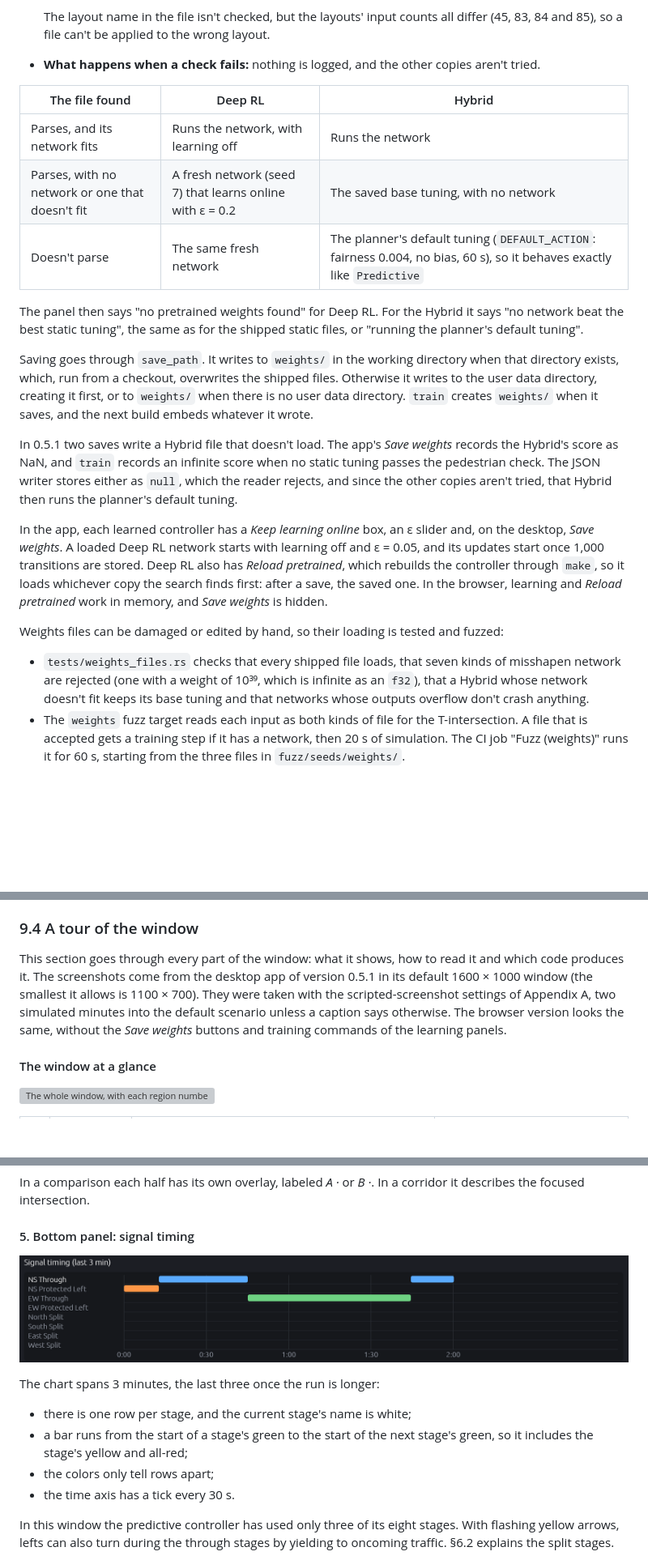
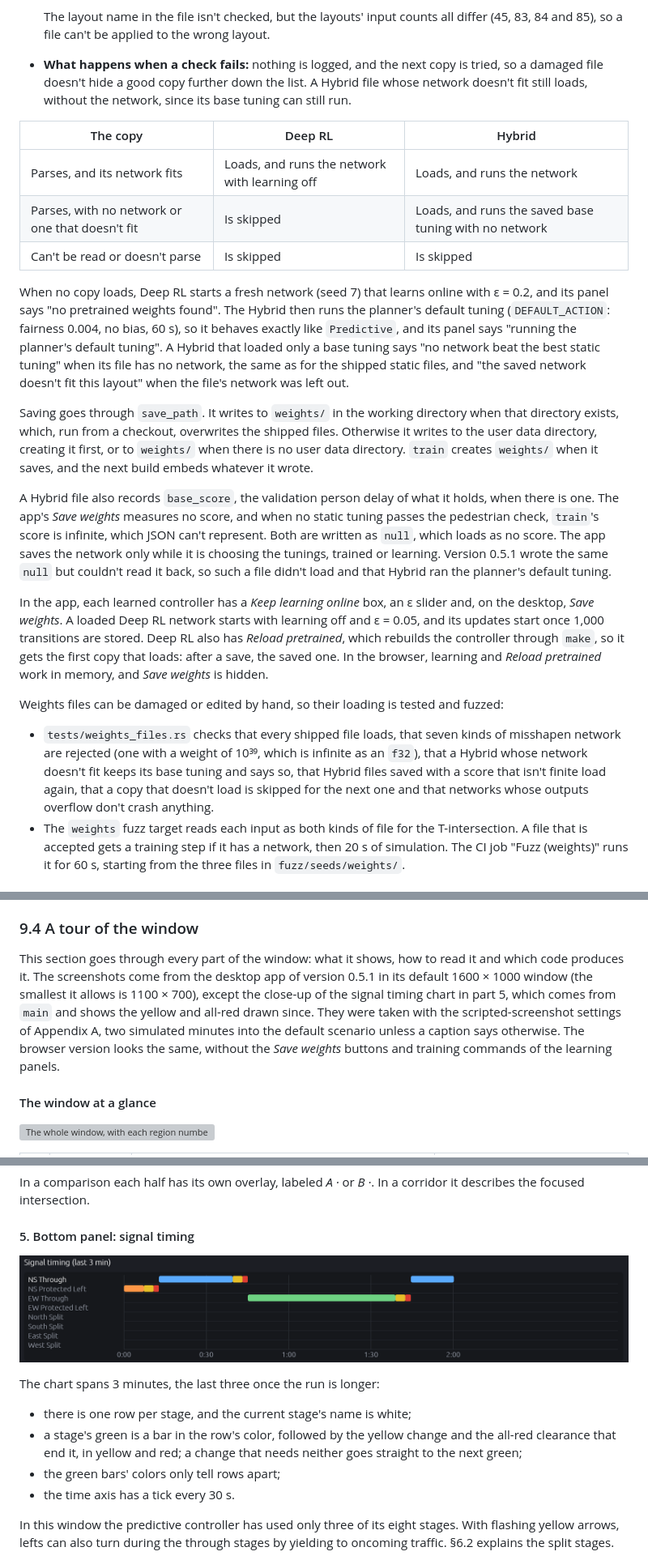
Before and after one commit to schreck61/intersection-lab, a Markdown page: docs/architecture.md, 3 parts joined by grey strips. Shown at 81% size. Drawn GitHub-style; pictures changed too: docs/images/architecture/timeline.png; blank space fills up the shorter version; grey boxes are pictures that could not be loaded.

```diff
--- a/docs/architecture.md
+++ b/docs/architecture.md
@@ -2080,18 +2085,24 @@ flowchart TB
 
   The layout name in the file isn't checked, but the layouts' input counts all differ
   (45, 83, 84 and 85), so a file can't be applied to the wrong layout.
-* **What happens when a check fails:** nothing is logged, and the other copies aren't
-  tried.
-
-| The file found | Deep RL | Hybrid |
+* **What happens when a check fails:** nothing is logged, and the next copy is tried,
+  so a damaged file doesn't hide a good copy further down the list. A Hybrid file
+  whose network doesn't fit still loads, without the network, since its base tuning
+  can still run.
+
+| The copy | Deep RL | Hybrid |
 |---|---|---|
-| Parses, and its network fits | Runs the network, with learning off | Runs the network |
-| Parses, with no network or one that doesn't fit | A fresh network (seed 7) that learns online with ε = 0.2 | The saved base tuning, with no network |
-| Doesn't parse | The same fresh network | The planner's default tuning (`DEFAULT_ACTION`: fairness 0.004, no bias, 60 s), so it behaves exactly like `Predictive` |
-
-The panel then says "no pretrained weights found" for Deep RL. For the Hybrid it says
-"no network beat the best static tuning", the same as for the shipped static files, or
-"running the planner's default tuning".
+| Parses, and its network fits | Loads, and runs the network with learning off | Loads, and runs the network |
+| Parses, with no network or one that doesn't fit | Is skipped | Loads, and runs the saved base tuning with no network |
+| Can't be read or doesn't parse | Is skipped | Is skipped |
+
+When no copy loads, Deep RL starts a fresh network (seed 7) that learns online with
+ε = 0.2, and its panel says "no pretrained weights found". The Hybrid then runs the
+planner's default tuning (`DEFAULT_ACTION`: fairness 0.004, no bias, 60 s), so it
+behaves exactly like `Predictive`, and its panel says "running the planner's default
+tuning". A Hybrid that loaded only a base tuning says "no network beat the best static
+tuning" when its file has no network, the same as for the shipped static files, and
+"the saved network doesn't fit this layout" when the file's network was left out.
 
 Saving goes through `save_path`. It writes to `weights/` in the working directory when
 that directory exists, which, run from a checkout, overwrites the shipped files.
@@ -2099,25 +2110,29 @@ Otherwise it writes to the user data directory, creating it first, or to `weight
 there is no user data directory. `train` creates `weights/` when it saves, and the next
 build embeds whatever it wrote.
 
-In 0.5.1 two saves write a Hybrid file that doesn't load. The app's *Save weights*
-records the Hybrid's score as NaN, and `train` records an infinite score when no static
-tuning passes the pedestrian check. The JSON writer stores either as `null`, which the
-reader rejects, and since the other copies aren't tried, that Hybrid then runs the
-planner's default tuning.
+A Hybrid file also records `base_score`, the validation person delay of what it
+holds, when there is one. The app's *Save weights* measures no score, and when no
+static tuning passes the pedestrian check, `train`'s score is infinite, which JSON
+can't represent. Both are written as `null`, which loads as no score. The app saves
+the network only while it is choosing the tunings, trained or learning. Version 0.5.1
+wrote the same `null` but couldn't read it back, so such a file didn't load and that
+Hybrid ran the planner's default tuning.
 
 In the app, each learned controller has a *Keep learning online* box, an ε slider and,
 on the desktop, *Save weights*. A loaded Deep RL network starts with learning off and
 ε = 0.05, and its updates start once 1,000 transitions are stored. Deep RL also has
-*Reload pretrained*, which rebuilds the controller through `make`, so it loads whichever
-copy the search finds first: after a save, the saved one. In the browser, learning and
+*Reload pretrained*, which rebuilds the controller through `make`, so it gets the
+first copy that loads: after a save, the saved one. In the browser, learning and
 *Reload pretrained* work in memory, and *Save weights* is hidden.
 
 Weights files can be damaged or edited by hand, so their loading is tested and fuzzed:
 
 * `tests/weights_files.rs` checks that every shipped file loads, that seven kinds of
   misshapen network are rejected (one with a weight of 10³⁹, which is infinite as an
-  `f32`), that a Hybrid whose network doesn't fit keeps its base tuning and that
-  networks whose outputs overflow don't crash anything.
+  `f32`), that a Hybrid whose network doesn't fit keeps its base tuning and says so,
+  that Hybrid files saved with a score that isn't finite load again, that a copy that
+  doesn't load is skipped for the next one and that networks whose outputs overflow
+  don't crash anything.
 * The `weights` fuzz target reads each input as both kinds of file for the
   T-intersection. A file that is accepted gets a training step if it has a network,
   then 20 s of simulation. The CI job "Fuzz (weights)" runs it for 60 s, starting from
@@ -2299,10 +2315,12 @@ arrivals, and hand-spawned vehicles and pedestrians are added to both.
 
 This section goes through every part of the window: what it shows, how to read it and
 which code produces it. The screenshots come from the desktop app of version 0.5.1 in
-its default 1600 × 1000 window (the smallest it allows is 1100 × 700). They were taken
-with the scripted-screenshot settings of Appendix A, two simulated minutes into the
-default scenario unless a caption says otherwise. The browser version looks the same,
-without the *Save weights* buttons and training commands of the learning panels.
+its default 1600 × 1000 window (the smallest it allows is 1100 × 700), except the
+close-up of the signal timing chart in part 5, which comes from `main` and shows the
+yellow and all-red drawn since. They were taken with the scripted-screenshot settings
+of Appendix A, two simulated minutes into the default scenario unless a caption says
+otherwise. The browser version looks the same, without the *Save weights* buttons and
+training commands of the learning panels.
 
 #### The window at a glance
 
@@ -2614,14 +2634,16 @@ it describes the focused intersection.
 
 <img src="images/architecture/timeline.png" width="915" alt="Signal timing chart for
 the first two minutes: NS Protected Left, then NS Through, then EW Through for a
-minute, then NS Through again; the other stages unused">
+minute, then NS Through again, with a yellow and a red segment after each of the first
+three greens; the other stages unused">
 
 The chart spans 3 minutes, the last three once the run is longer:
 
 * there is one row per stage, and the current stage's name is white;
-* a bar runs from the start of a stage's green to the start of the next stage's green,
-  so it includes the stage's yellow and all-red;
-* the colors only tell rows apart;
+* a stage's green is a bar in the row's color, followed by the yellow change and the
+  all-red clearance that end it, in yellow and red; a change that needs neither
+  goes straight to the next green;
+* the green bars' colors only tell rows apart;
 * the time axis has a tick every 30 s.
 
 In this window the predictive controller has used only three of its eight stages.
```
Also changed, not shown: other parts of docs/architecture.md (+57 -44 lines).
